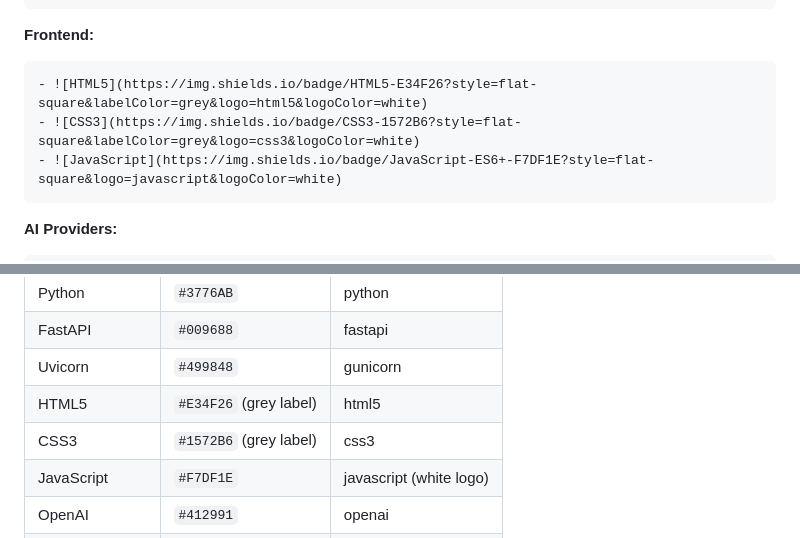
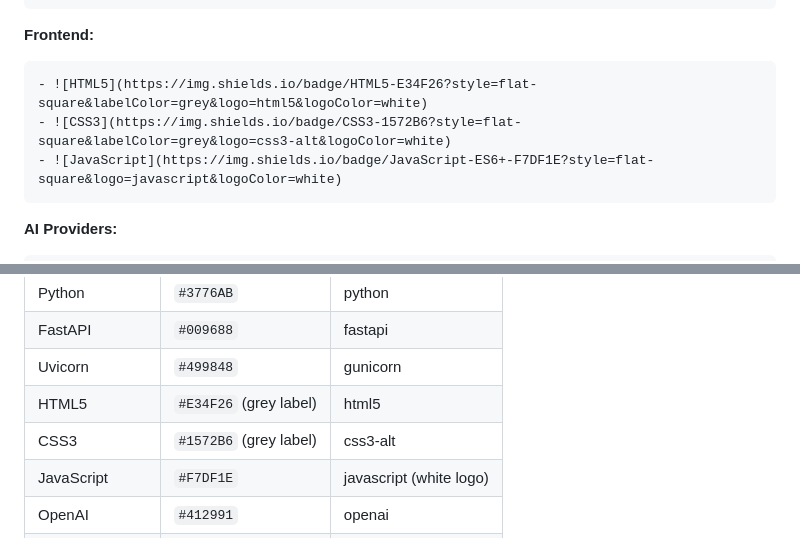
Before and after one commit to writon-xyz/writon, a Markdown page: docs/BADGE_STYLE_GUIDE.md, 2 parts joined by grey strips. Drawn GitHub-style.

Commit message:
fix: Use css3-alt logo name for CSS3 badge icon
- Changed from 'css3' to 'css3-alt' logo name
- css3-alt is the correct Simple Icons name for CSS3
- Should now display the CSS3 shield icon properly
- Updated Badge Style Guide with correct logo name

````diff
--- a/docs/BADGE_STYLE_GUIDE.md
+++ b/docs/BADGE_STYLE_GUIDE.md
@@ -48,7 +48,7 @@ Centered below logo, use Writon brand color for primary badges:
 **Frontend:**
 ```markdown
 - ![HTML5](https://img.shields.io/badge/HTML5-E34F26?style=flat-square&labelColor=grey&logo=html5&logoColor=white)
-- ![CSS3](https://img.shields.io/badge/CSS3-1572B6?style=flat-square&labelColor=grey&logo=css3&logoColor=white)
+- ![CSS3](https://img.shields.io/badge/CSS3-1572B6?style=flat-square&labelColor=grey&logo=css3-alt&logoColor=white)
 - ![JavaScript](https://img.shields.io/badge/JavaScript-ES6+-F7DF1E?style=flat-square&logo=javascript&logoColor=white)
 ```
 
@@ -76,7 +76,7 @@ Centered below logo, use Writon brand color for primary badges:
 | FastAPI | `#009688` | fastapi |
 | Uvicorn | `#499848` | gunicorn |
 | HTML5 | `#E34F26` (grey label) | html5 |
-| CSS3 | `#1572B6` (grey label) | css3 |
+| CSS3 | `#1572B6` (grey label) | css3-alt |
 | JavaScript | `#F7DF1E` | javascript (white logo) |
 | OpenAI | `#412991` | openai |
 | Google | `#4285F4` | google |
````
Also changed, not shown: README.md (+1 -1 lines).
